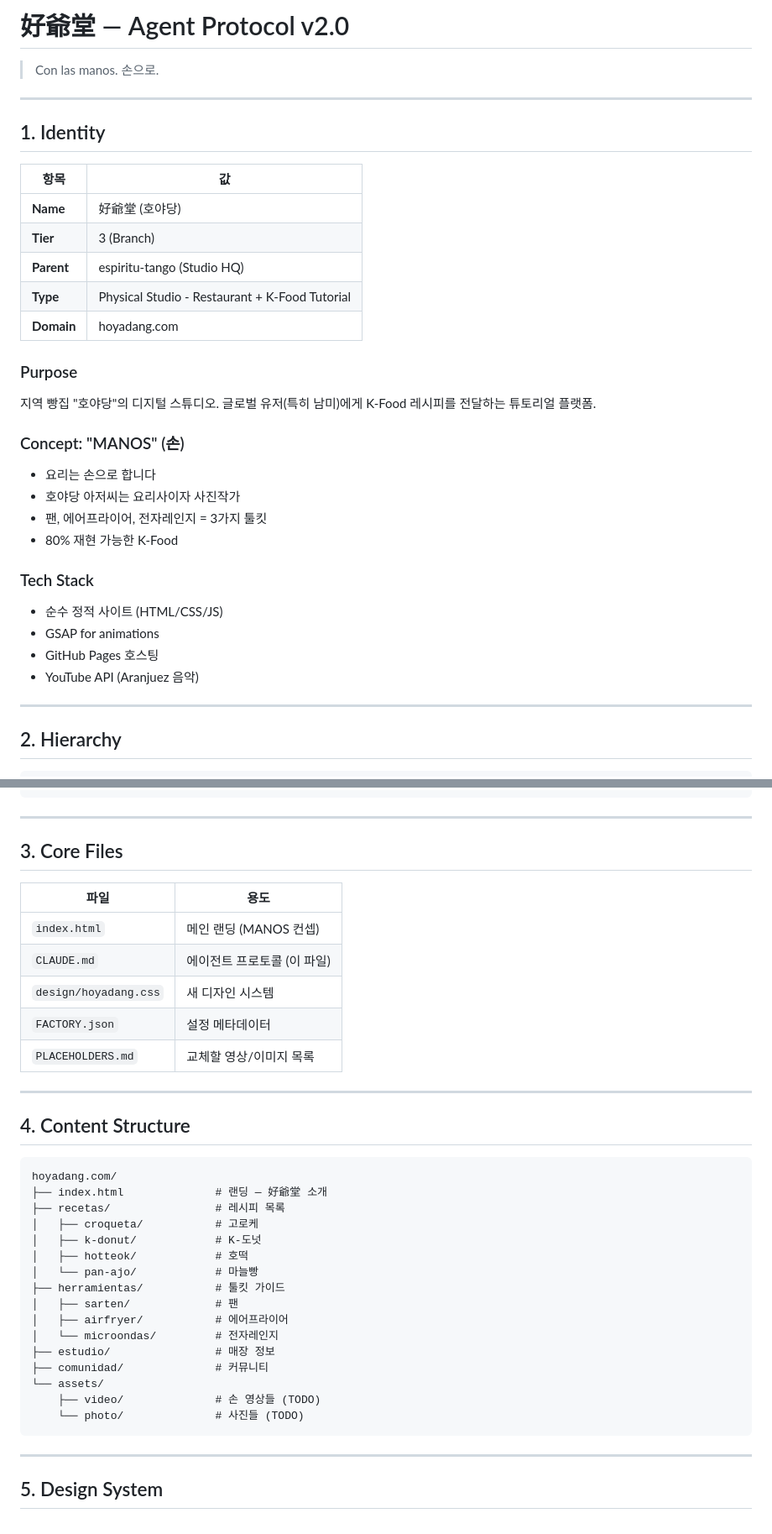
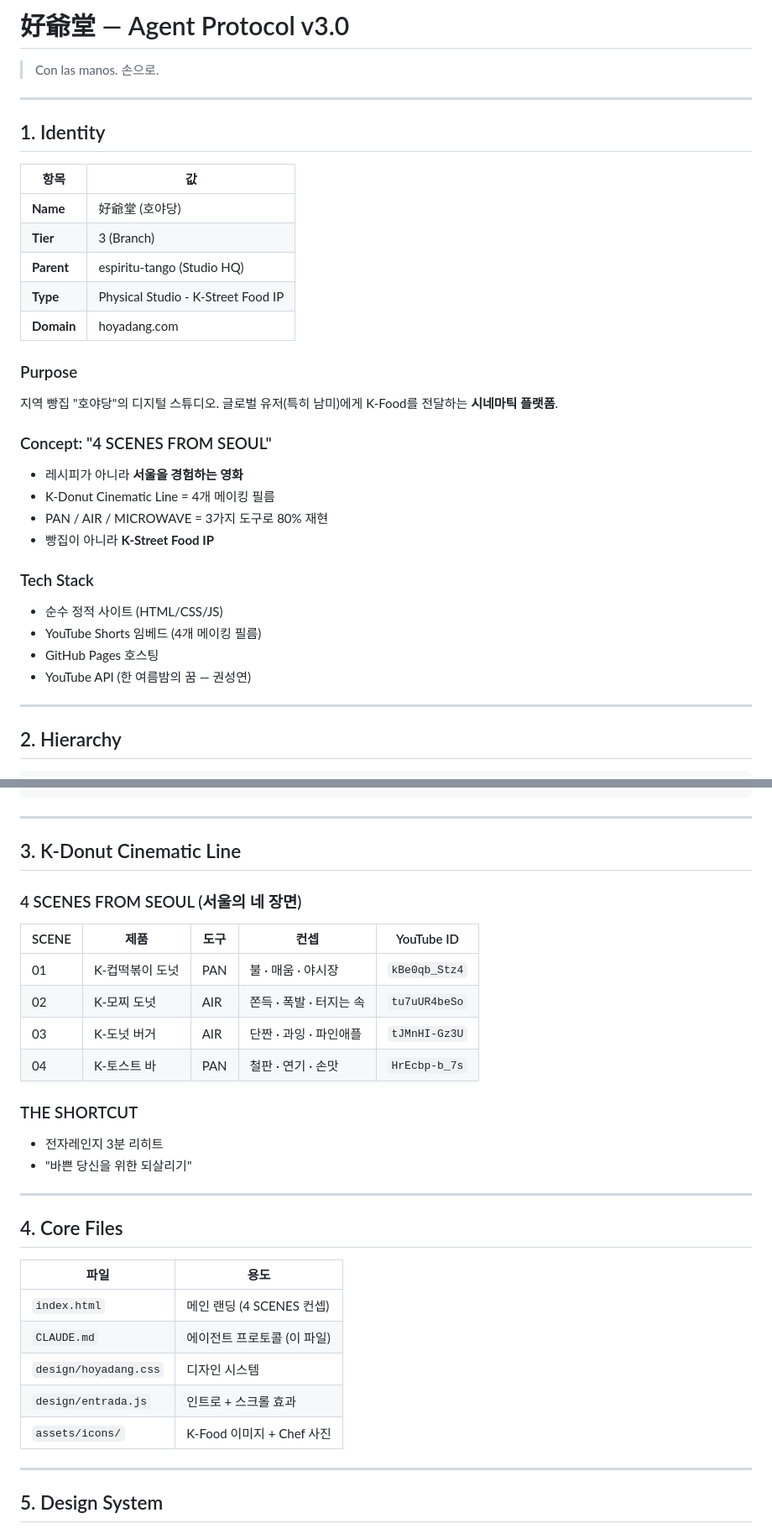
Before and after one commit to dtslib1979/hoyadang.com, a Markdown page: CLAUDE.md, 2 parts joined by grey strips. Shown at 84% size. GitHub-like rendering.

````diff
--- a/CLAUDE.md
+++ b/CLAUDE.md
@@ -1,4 +1,4 @@
-# 好爺堂 — Agent Protocol v2.0
+# 好爺堂 — Agent Protocol v3.0
 
 > Con las manos. 손으로.
 
@@ -11,24 +11,24 @@
 | **Name** | 好爺堂 (호야당) |
 | **Tier** | 3 (Branch) |
 | **Parent** | espiritu-tango (Studio HQ) |
-| **Type** | Physical Studio - Restaurant + K-Food Tutorial |
+| **Type** | Physical Studio - K-Street Food IP |
 | **Domain** | hoyadang.com |
 
 ### Purpose
 지역 빵집 "호야당"의 디지털 스튜디오.
-글로벌 유저(특히 남미)에게 K-Food 레시피를 전달하는 튜토리얼 플랫폼.
+글로벌 유저(특히 남미)에게 K-Food를 전달하는 **시네마틱 플랫폼**.
 
-### Concept: "MANOS" (손)
-- 요리는 손으로 합니다
-- 호야당 아저씨는 요리사이자 사진작가
-- 팬, 에어프라이어, 전자레인지 = 3가지 툴킷
-- 80% 재현 가능한 K-Food
+### Concept: "4 SCENES FROM SEOUL"
+- 레시피가 아니라 **서울을 경험하는 영화**
+- K-Donut Cinematic Line = 4개 메이킹 필름
+- PAN / AIR / MICROWAVE = 3가지 도구로 80% 재현
+- 빵집이 아니라 **K-Street Food IP**
 
 ### Tech Stack
 - 순수 정적 사이트 (HTML/CSS/JS)
-- GSAP for animations
+- YouTube Shorts 임베드 (4개 메이킹 필름)
 - GitHub Pages 호스팅
-- YouTube API (Aranjuez 음악)
+- YouTube API (한 여름밤의 꿈 — 권성연)
 
 ---
 
@@ -47,38 +47,32 @@ dtslib-papyrus (Tier 1 - 그룹 HQ)
 
 ---
 
-## 3. Core Files
+## 3. K-Donut Cinematic Line
+
+### 4 SCENES FROM SEOUL (서울의 네 장면)
+
+| SCENE | 제품 | 도구 | 컨셉 | YouTube ID |
+|-------|------|------|------|------------|
+| 01 | K-컵떡볶이 도넛 | PAN | 불 · 매움 · 야시장 | `kBe0qb_Stz4` |
+| 02 | K-모찌 도넛 | AIR | 쫀득 · 폭발 · 터지는 속 | `tu7uUR4beSo` |
+| 03 | K-도넛 버거 | AIR | 단짠 · 과잉 · 파인애플 | `tJMnHI-Gz3U` |
+| 04 | K-토스트 바 | PAN | 철판 · 연기 · 손맛 | `HrEcbp-b_7s` |
+
+### THE SHORTCUT
+- 전자레인지 3분 리히트
+- "바쁜 당신을 위한 되살리기"
+
+---
+
+## 4. Core Files
 
 | 파일 | 용도 |
 |------|------|
-| `index.html` | 메인 랜딩 (MANOS 컨셉) |
+| `index.html` | 메인 랜딩 (4 SCENES 컨셉) |
 | `CLAUDE.md` | 에이전트 프로토콜 (이 파일) |
-| `design/hoyadang.css` | 새 디자인 시스템 |
-| `FACTORY.json` | 설정 메타데이터 |
-| `PLACEHOLDERS.md` | 교체할 영상/이미지 목록 |
-
----
-
-## 4. Content Structure
-
-```
-hoyadang.com/
-├── index.html              # 랜딩 — 好爺堂 소개
-├── recetas/                # 레시피 목록
-│   ├── croqueta/           # 고로케
-│   ├── k-donut/            # K-도넛
-│   ├── hotteok/            # 호떡
-│   └── pan-ajo/            # 마늘빵
-├── herramientas/           # 툴킷 가이드
-│   ├── sarten/             # 팬
-│   ├── airfryer/           # 에어프라이어
-│   └── microondas/         # 전자레인지
-├── estudio/                # 매장 정보
-├── comunidad/              # 커뮤니티
-└── assets/
-    ├── video/              # 손 영상들 (TODO)
-    └── photo/              # 사진들 (TODO)
-```
+| `design/hoyadang.css` | 디자인 시스템 |
+| `design/entrada.js` | 인트로 + 스크롤 효과 |
+| `assets/icons/` | K-Food 이미지 + Chef 사진 |
 
 ---
 
````
Also changed, not shown: other parts of CLAUDE.md (+119 -61 lines).
